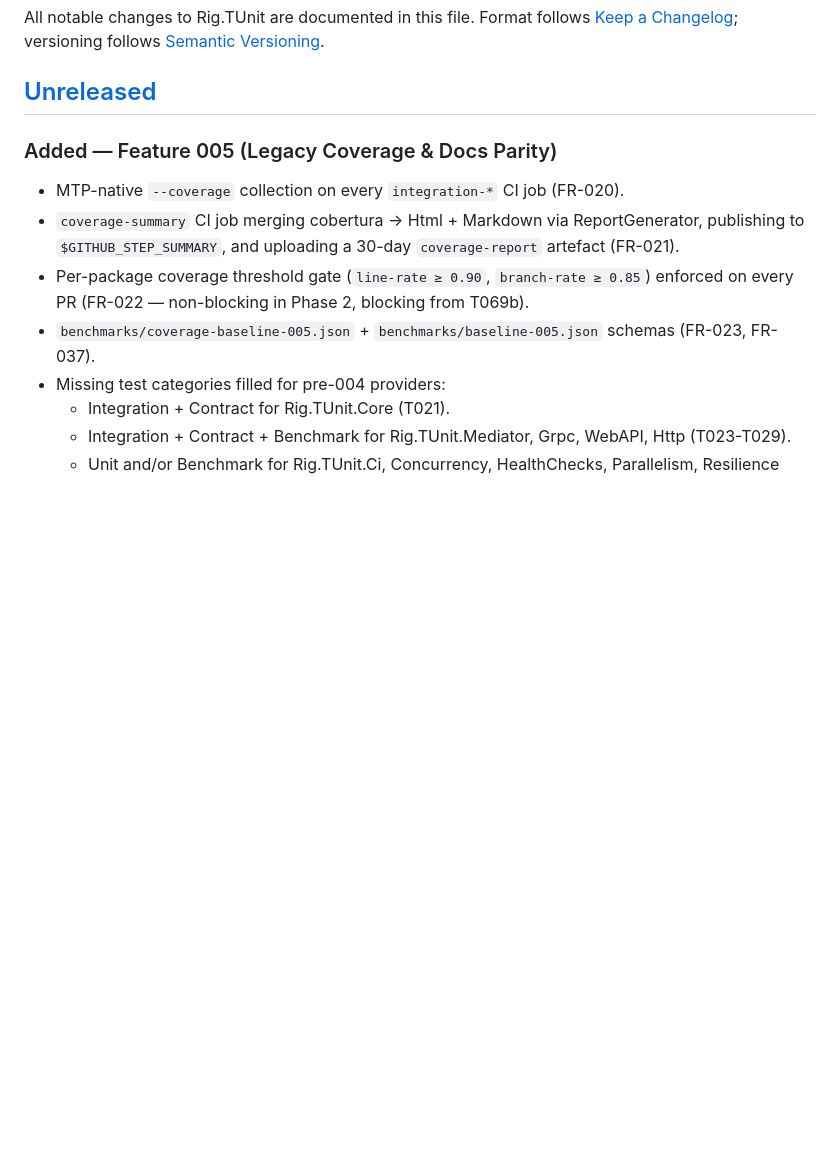
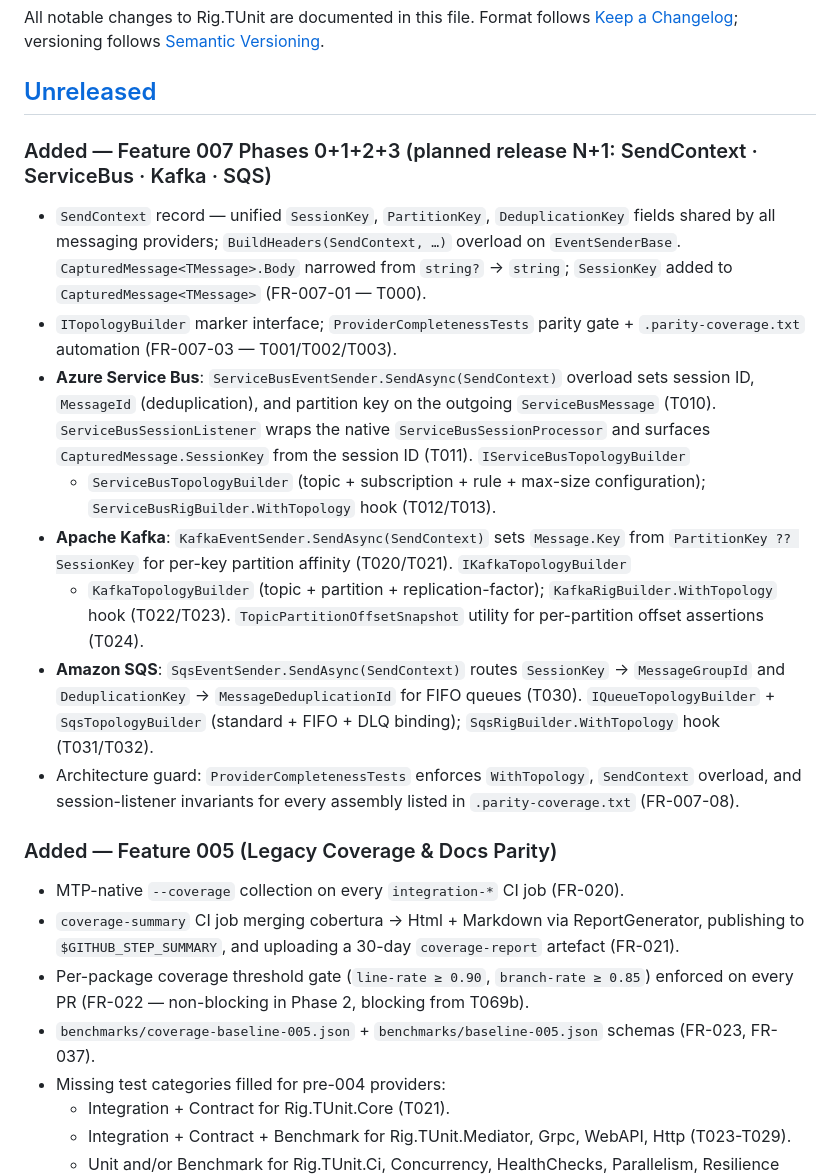
Before and after one commit to FaysilAlshareef/Rig.TUnit, a Markdown page: CHANGELOG.md, the part around the change. GitHub-like rendering; blank space fills up the shorter version.

Commit message:
docs(007): GREEN T061-N1 — CHANGELOG entry for release N+1 (no red — docs-only)
Co-Authored-By: Claude Sonnet 4.6 <noreply@anthropic.com>

```diff
--- a/CHANGELOG.md
+++ b/CHANGELOG.md
@@ -5,6 +5,33 @@ All notable changes to Rig.TUnit are documented in this file. Format follows
 [Semantic Versioning](https://semver.org/spec/v2.0.0.html).
 
 ## [Unreleased]
+
+### Added — Feature 007 Phases 0+1+2+3 (planned release N+1: SendContext · ServiceBus · Kafka · SQS)
+
+- `SendContext` record — unified `SessionKey`, `PartitionKey`, `DeduplicationKey` fields shared
+  by all messaging providers; `BuildHeaders(SendContext, …)` overload on `EventSenderBase`.
+  `CapturedMessage<TMessage>.Body` narrowed from `string?` → `string`; `SessionKey` added
+  to `CapturedMessage<TMessage>` (FR-007-01 — T000).
+- `ITopologyBuilder` marker interface; `ProviderCompletenessTests` parity gate +
+  `.parity-coverage.txt` automation (FR-007-03 — T001/T002/T003).
+- **Azure Service Bus**: `ServiceBusEventSender.SendAsync(SendContext)` overload sets session
+  ID, `MessageId` (deduplication), and partition key on the outgoing `ServiceBusMessage`
+  (T010). `ServiceBusSessionListener` wraps the native `ServiceBusSessionProcessor` and
+  surfaces `CapturedMessage.SessionKey` from the session ID (T011). `IServiceBusTopologyBuilder`
+  + `ServiceBusTopologyBuilder` (topic + subscription + rule + max-size configuration);
+  `ServiceBusRigBuilder.WithTopology` hook (T012/T013).
+- **Apache Kafka**: `KafkaEventSender.SendAsync(SendContext)` sets `Message.Key` from
+  `PartitionKey ?? SessionKey` for per-key partition affinity (T020/T021). `IKafkaTopologyBuilder`
+  + `KafkaTopologyBuilder` (topic + partition + replication-factor); `KafkaRigBuilder.WithTopology`
+  hook (T022/T023). `TopicPartitionOffsetSnapshot` utility for per-partition offset assertions
+  (T024).
+- **Amazon SQS**: `SqsEventSender.SendAsync(SendContext)` routes `SessionKey` →
+  `MessageGroupId` and `DeduplicationKey` → `MessageDeduplicationId` for FIFO queues (T030).
+  `IQueueTopologyBuilder` + `SqsTopologyBuilder` (standard + FIFO + DLQ binding);
+  `SqsRigBuilder.WithTopology` hook (T031/T032).
+- Architecture guard: `ProviderCompletenessTests` enforces `WithTopology`, `SendContext`
+  overload, and session-listener invariants for every assembly listed in
+  `.parity-coverage.txt` (FR-007-08).
 
 ### Added — Feature 005 (Legacy Coverage & Docs Parity)
 - MTP-native `--coverage` collection on every `integration-*` CI job (FR-020).
```
